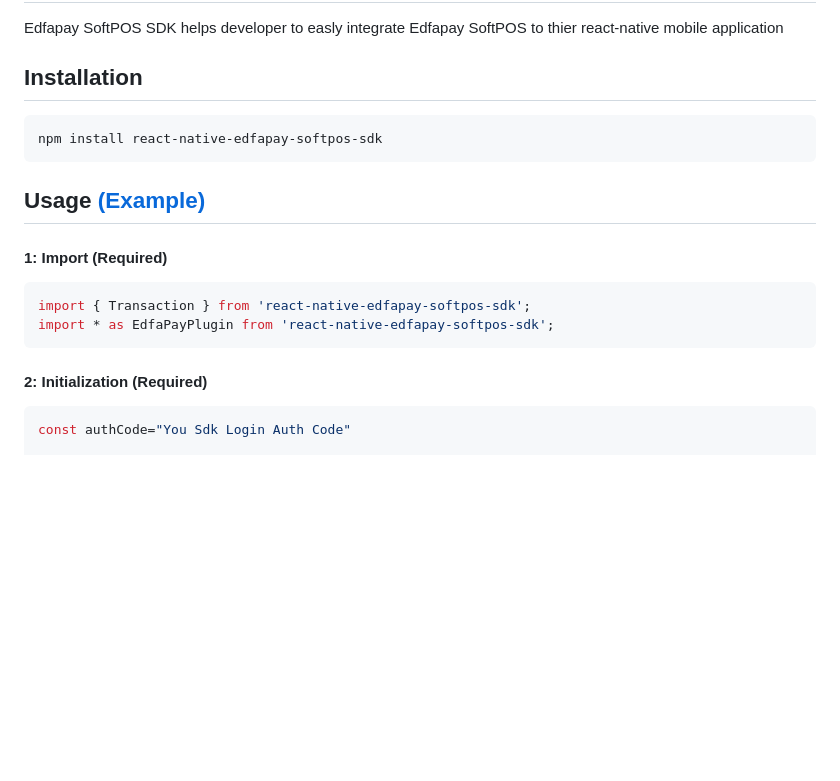
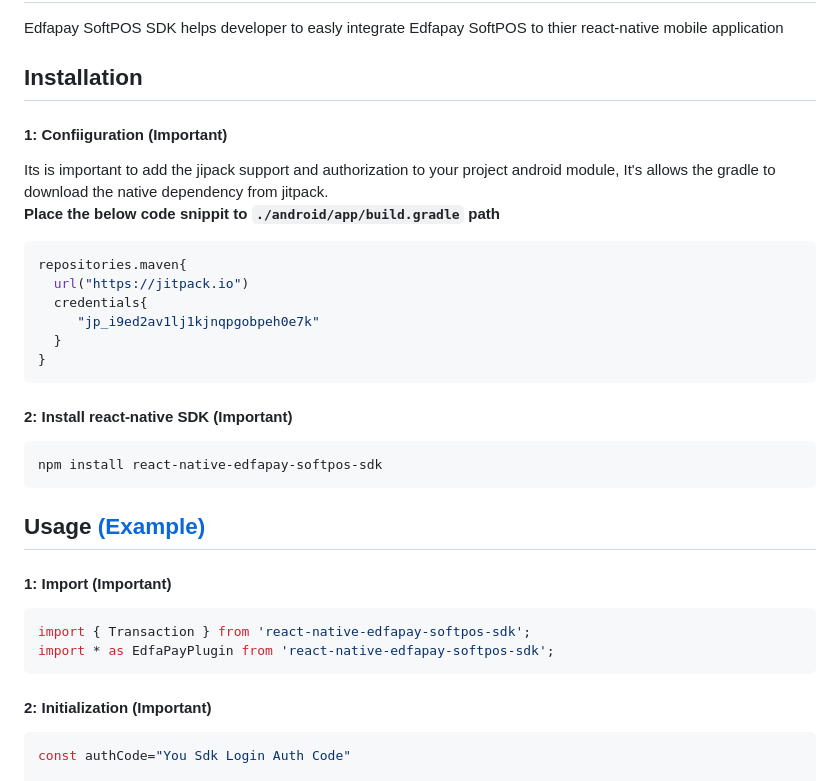
Before and after one commit to edfapay/edfapay-softpos-sdk-examples, a Markdown page: README.md, the part around the change. Rendered like a GitHub page; blank space fills up the shorter version.

````diff
--- a/README.md
+++ b/README.md
@@ -4,14 +4,26 @@ Edfapay SoftPOS SDK helps developer to easly integrate Edfapay SoftPOS to thier
 
 ## Installation
 
-```sh
+#### 1: Confiiguration (Important)
+Its is important to add the jipack support and authorization to your project android module, It's allows the gradle to download the native dependency from jitpack.
+<br>**Place the below code snippit to `./android/app/build.gradle` path**
+```gradle
+repositories.maven{
+  url("https://jitpack.io")
+  credentials{
+     "jp_i9ed2av1lj1kjnqpgobpeh0e7k"
+  }
+}
+```
+#### 2: Install react-native SDK (Important)
+```js
 npm install react-native-edfapay-softpos-sdk
 ```
 
 ## Usage [(Example)](#example)
 
 
-#### 1: Import (Required)
+#### 1: Import (Important)
 
 ```js
 import { Transaction } from 'react-native-edfapay-softpos-sdk';
@@ -20,7 +32,7 @@ import * as EdfaPayPlugin from 'react-native-edfapay-softpos-sdk';
 
 
 
-#### 2: Initialization (Required)
+#### 2: Initialization (Important)
 ```js
 const authCode="You Sdk Login Auth Code"
 
````
